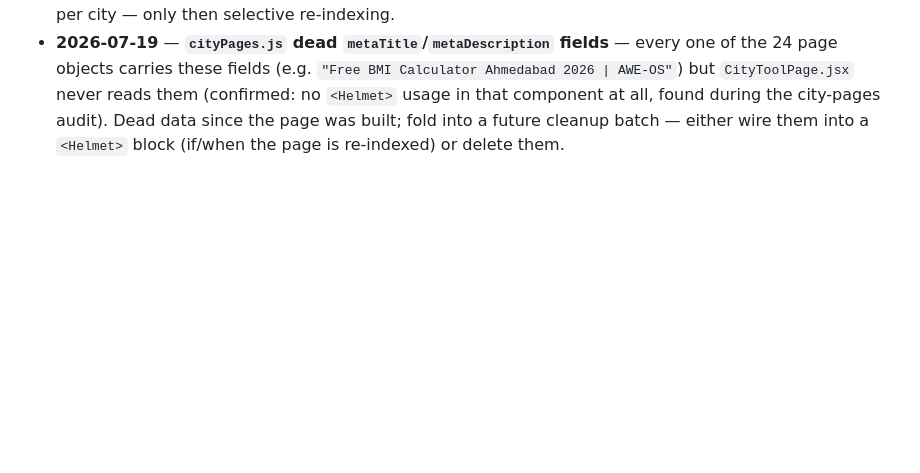
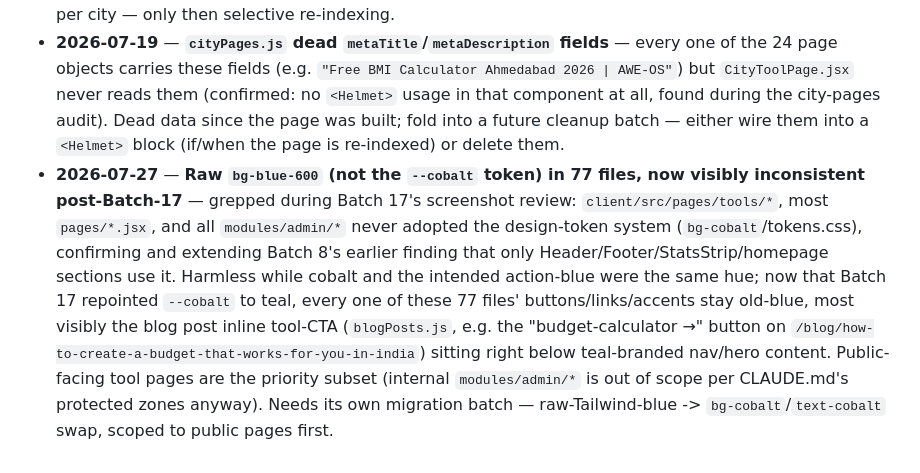
Before and after one commit to wajid081986/AWE-OS, a Markdown page: docs/backlog.md, the part around the change. GitHub-like rendering; blank space fills up the shorter version.

Commit message:
batch-17: log raw bg-blue-600 inconsistency to backlog
Found during screenshot review: 77 files (mostly public tool pages)
never adopted the --cobalt token, so they stayed old-blue after
Batch 17 repointed --cobalt to teal -- most visible on blog post
inline tool CTAs. Out of this batch's scope (touches far more than
the homepage), logged for a future migration batch per CLAUDE.md §7.

Co-Authored-By: Claude Sonnet 5 <noreply@anthropic.com>

```diff
--- a/docs/backlog.md
+++ b/docs/backlog.md
@@ -38,3 +38,4 @@ Out-of-scope items noted during batch work. One line each. Do not fix inline —
 - **2026-07-18** — **Mobile Lighthouse performance remains 83/100** (production, post-Batch-5.6b) — desktop is 100/100/100/100 and mobile's CLS is 0 (confirms 5.6b's hydration fix holds in production), but mobile's non-CLS performance score is capped by route code-splitting / unused JS. Unchanged by 5.6b (that batch fixed hydration correctness, not bundle size); needs its own scoped investigation into which routes ship the most unused JS to mobile and whether further chunk-splitting is viable.
 - **2026-07-19** — **City pages differentiation (post-AdSense)**: `docs/reports/city-pages-audit-2026-07.md` found bucket (a) (genuinely differentiated) empty — all 24 city pages noindexed in Batch 15. Revival bar for re-indexing any of them: embed the actual calculator on the page (currently `CityToolPage.jsx` only links out to the generic `/tools/{slug}` page), use city-level (not state-level) verified data with named sources, fix/remove the unsourced Delhi "41.6%" figure, and write substantially unique prose per city — only then selective re-indexing.
 - **2026-07-19** — **`cityPages.js` dead `metaTitle`/`metaDescription` fields** — every one of the 24 page objects carries these fields (e.g. `"Free BMI Calculator Ahmedabad 2026 | AWE-OS"`) but `CityToolPage.jsx` never reads them (confirmed: no `<Helmet>` usage in that component at all, found during the city-pages audit). Dead data since the page was built; fold into a future cleanup batch — either wire them into a `<Helmet>` block (if/when the page is re-indexed) or delete them.
+- **2026-07-27** — **Raw `bg-blue-600` (not the `--cobalt` token) in 77 files, now visibly inconsistent post-Batch-17** — grepped during Batch 17's screenshot review: `client/src/pages/tools/*`, most `pages/*.jsx`, and all `modules/admin/*` never adopted the design-token system (`bg-cobalt`/tokens.css), confirming and extending Batch 8's earlier finding that only Header/Footer/StatsStrip/homepage sections use it. Harmless while cobalt and the intended action-blue were the same hue; now that Batch 17 repointed `--cobalt` to teal, every one of these 77 files' buttons/links/accents stay old-blue, most visibly the blog post inline tool-CTA (`blogPosts.js`, e.g. the "budget-calculator →" button on `/blog/how-to-create-a-budget-that-works-for-you-in-india`) sitting right below teal-branded nav/hero content. Public-facing tool pages are the priority subset (internal `modules/admin/*` is out of scope per CLAUDE.md's protected zones anyway). Needs its own migration batch — raw-Tailwind-blue -> `bg-cobalt`/`text-cobalt` swap, scoped to public pages first.
```
